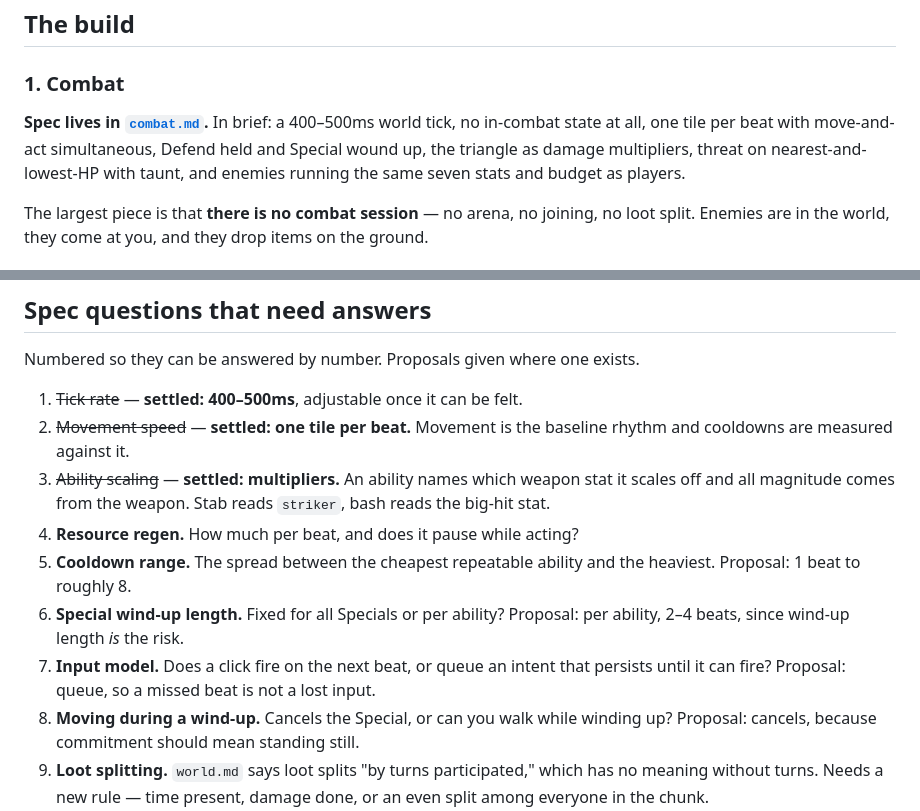
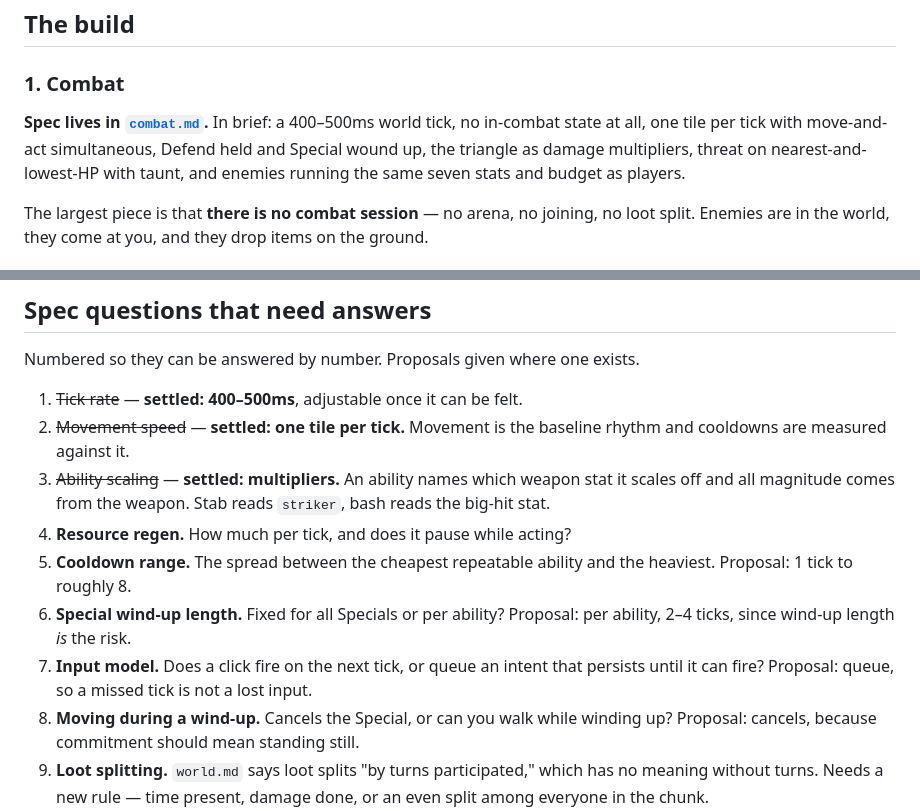
Before and after one commit to pg805/Idya, a Markdown page: docs/session0.md, 2 parts joined by grey strips. GitHub-like rendering.

```diff
--- a/docs/session0.md
+++ b/docs/session0.md
@@ -122,7 +122,7 @@ Item 3 needs places to exist first. Name a number and they can be in before you
 ### 1. Combat
 
 **Spec lives in [`combat.md`](combat.md).** In brief: a 400–500ms world tick, no
-in-combat state at all, one tile per beat with move-and-act simultaneous, Defend held and
+in-combat state at all, one tile per tick with move-and-act simultaneous, Defend held and
 Special wound up, the triangle as damage multipliers, threat on nearest-and-lowest-HP
 with taunt, and enemies running the same seven stats and budget as players.
 
@@ -235,18 +235,18 @@ call — but it should be a choice rather than an accident.
 Numbered so they can be answered by number. Proposals given where one exists.
 
 1. ~~Tick rate~~ — **settled: 400–500ms**, adjustable once it can be felt.
-2. ~~Movement speed~~ — **settled: one tile per beat.** Movement is the baseline rhythm
+2. ~~Movement speed~~ — **settled: one tile per tick.** Movement is the baseline rhythm
    and cooldowns are measured against it.
 3. ~~Ability scaling~~ — **settled: multipliers.** An ability names which weapon stat it
    scales off and all magnitude comes from the weapon. Stab reads `striker`, bash reads
    the big-hit stat.
-4. **Resource regen.** How much per beat, and does it pause while acting?
+4. **Resource regen.** How much per tick, and does it pause while acting?
 5. **Cooldown range.** The spread between the cheapest repeatable ability and the
-   heaviest. Proposal: 1 beat to roughly 8.
+   heaviest. Proposal: 1 tick to roughly 8.
 6. **Special wind-up length.** Fixed for all Specials or per ability? Proposal: per
-   ability, 2–4 beats, since wind-up length *is* the risk.
-7. **Input model.** Does a click fire on the next beat, or queue an intent that persists
-   until it can fire? Proposal: queue, so a missed beat is not a lost input.
+   ability, 2–4 ticks, since wind-up length *is* the risk.
+7. **Input model.** Does a click fire on the next tick, or queue an intent that persists
+   until it can fire? Proposal: queue, so a missed tick is not a lost input.
 8. **Moving during a wind-up.** Cancels the Special, or can you walk while winding up?
    Proposal: cancels, because commitment should mean standing still.
 9. **Loot splitting.** `world.md` says loot splits "by turns participated," which has no
```
Also changed, not shown: docs/combat.md (+23 -17 lines), docs/items.md (+5 -5 lines).
